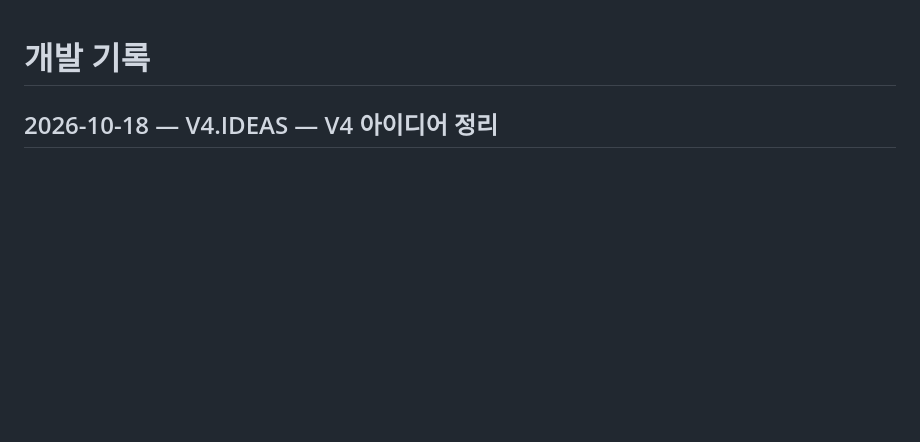
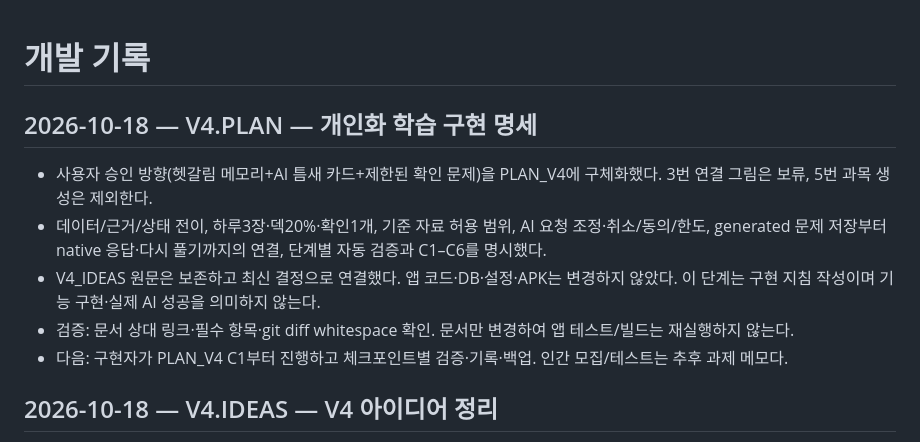
Before and after one commit to larklaon/N_Final_Project, a Markdown page: docs/WORK_LOG.md, the part around the change. Rendered like a GitHub page; blank space fills up the shorter version.

Commit message:
docs: specify V4 personalized learning implementation [V4.PLAN]

```diff
--- a/docs/WORK_LOG.md
+++ b/docs/WORK_LOG.md
@@ -1,4 +1,12 @@
 # 개발 기록
+
+## 2026-10-18 — V4.PLAN — 개인화 학습 구현 명세
+
+- 사용자 승인 방향(헷갈림 메모리+AI 틈새 카드+제한된 확인 문제)을 PLAN_V4에 구체화했다. 3번 연결 그림은 보류, 5번 과목 생성은 제외한다.
+- 데이터/근거/상태 전이, 하루3장·덱20%·확인1개, 기준 자료 허용 범위, AI 요청 조정·취소/동의/한도, generated 문제 저장부터 native 응답·다시 풀기까지의 연결, 단계별 자동 검증과 C1–C6를 명시했다.
+- V4_IDEAS 원문은 보존하고 최신 결정으로 연결했다. 앱 코드·DB·설정·APK는 변경하지 않았다. 이 단계는 구현 지침 작성이며 기능 구현·실제 AI 성공을 의미하지 않는다.
+- 검증: 문서 상대 링크·필수 항목·git diff whitespace 확인. 문서만 변경하여 앱 테스트/빌드는 재실행하지 않는다.
+- 다음: 구현자가 PLAN_V4 C1부터 진행하고 체크포인트별 검증·기록·백업. 인간 모집/테스트는 추후 과제 메모다.
 
 ## 2026-10-18 — V4.IDEAS — V4 아이디어 정리
 
```
Also changed, not shown: docs/PLAN_V4.md (added, +329 -0 lines), docs/V4_IDEAS.md (+2 -0 lines).
